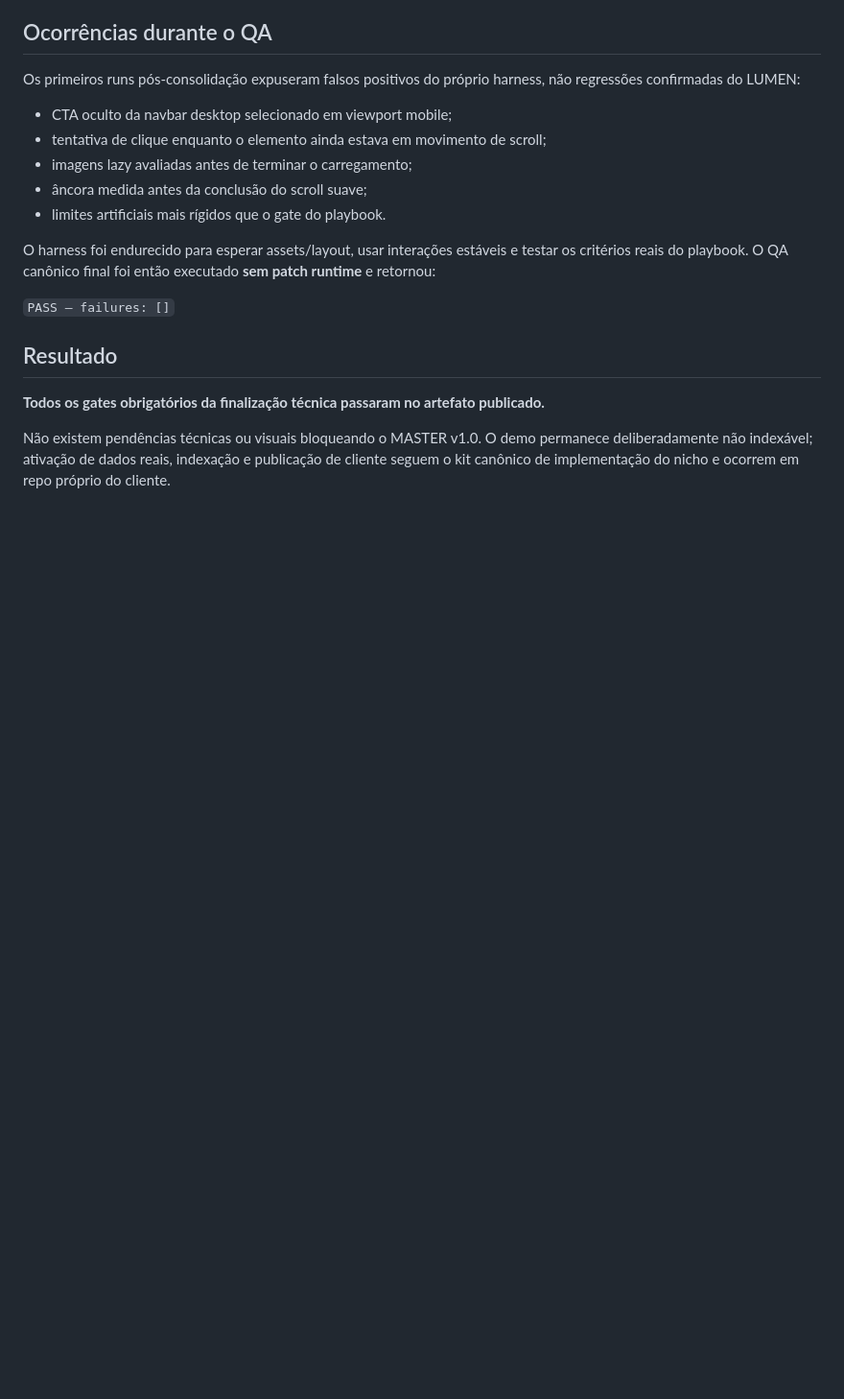
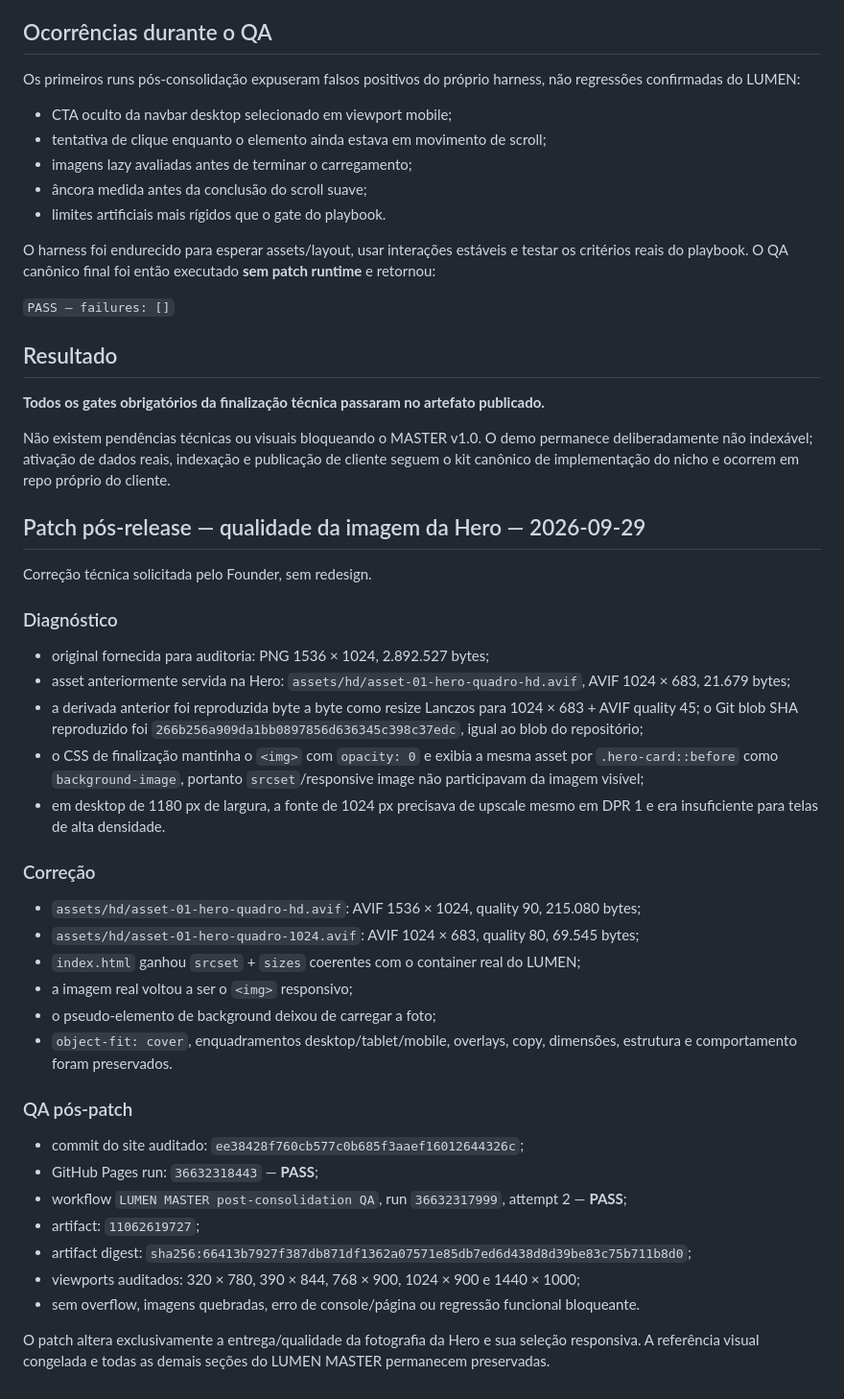
Before and after one commit to vagnerpacheco89/destaque-local-lumen, a Markdown page: QA-MASTER-v1.0.md, the part around the change. Shown at 96% size. GitHub-like rendering; blank space fills up the shorter version.

Commit message:
docs: record LUMEN hero quality patch QA

```diff
--- a/QA-MASTER-v1.0.md
+++ b/QA-MASTER-v1.0.md
@@ -125,3 +125,37 @@ O harness foi endurecido para esperar assets/layout, usar interações estáveis
 **Todos os gates obrigatórios da finalização técnica passaram no artefato publicado.**
 
 Não existem pendências técnicas ou visuais bloqueando o MASTER v1.0. O demo permanece deliberadamente não indexável; ativação de dados reais, indexação e publicação de cliente seguem o kit canônico de implementação do nicho e ocorrem em repo próprio do cliente.
+
+
+## Patch pós-release — qualidade da imagem da Hero — 2026-09-29
+
+Correção técnica solicitada pelo Founder, sem redesign.
+
+### Diagnóstico
+
+- original fornecida para auditoria: PNG 1536 × 1024, 2.892.527 bytes;
+- asset anteriormente servida na Hero: `assets/hd/asset-01-hero-quadro-hd.avif`, AVIF 1024 × 683, 21.679 bytes;
+- a derivada anterior foi reproduzida byte a byte como resize Lanczos para 1024 × 683 + AVIF quality 45; o Git blob SHA reproduzido foi `266b256a909da1bb0897856d636345c398c37edc`, igual ao blob do repositório;
+- o CSS de finalização mantinha o `<img>` com `opacity: 0` e exibia a mesma asset por `.hero-card::before` como `background-image`, portanto `srcset`/responsive image não participavam da imagem visível;
+- em desktop de 1180 px de largura, a fonte de 1024 px precisava de upscale mesmo em DPR 1 e era insuficiente para telas de alta densidade.
+
+### Correção
+
+- `assets/hd/asset-01-hero-quadro-hd.avif`: AVIF 1536 × 1024, quality 90, 215.080 bytes;
+- `assets/hd/asset-01-hero-quadro-1024.avif`: AVIF 1024 × 683, quality 80, 69.545 bytes;
+- `index.html` ganhou `srcset` + `sizes` coerentes com o container real do LUMEN;
+- a imagem real voltou a ser o `<img>` responsivo;
+- o pseudo-elemento de background deixou de carregar a foto;
+- `object-fit: cover`, enquadramentos desktop/tablet/mobile, overlays, copy, dimensões, estrutura e comportamento foram preservados.
+
+### QA pós-patch
+
+- commit do site auditado: `ee38428f760cb577c0b685f3aaef16012644326c`;
+- GitHub Pages run: `36632318443` — **PASS**;
+- workflow `LUMEN MASTER post-consolidation QA`, run `36632317999`, attempt 2 — **PASS**;
+- artifact: `11062619727`;
+- artifact digest: `sha256:66413b7927f387db871df1362a07571e85db7ed6d438d8d39be83c75b711b8d0`;
+- viewports auditados: 320 × 780, 390 × 844, 768 × 900, 1024 × 900 e 1440 × 1000;
+- sem overflow, imagens quebradas, erro de console/página ou regressão funcional bloqueante.
+
+O patch altera exclusivamente a entrega/qualidade da fotografia da Hero e sua seleção responsiva. A referência visual congelada e todas as demais seções do LUMEN MASTER permanecem preservadas.
```
